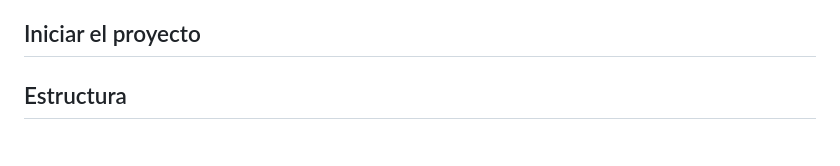
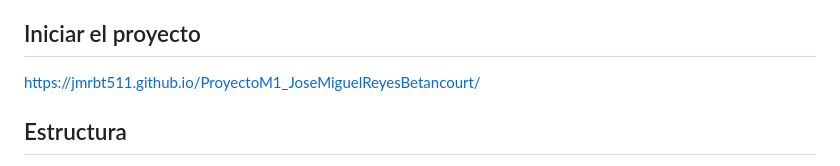
Before and after one commit to jmrbt511/M1_JoseMiguelReyesBetancourt, a Markdown page: README.md, the part around the change. Rendered like a GitHub page.

Commit message:
Revise README content and structure
Updated the README to include project link and improve formatting.

```diff
--- a/README.md
+++ b/README.md
@@ -12,7 +12,7 @@ automático de la paleta actual.
 
 ## Iniciar el proyecto
 
-
+https://jmrbt511.github.io/ProyectoM1_JoseMiguelReyesBetancourt/
 
 ## Estructura
 
```
